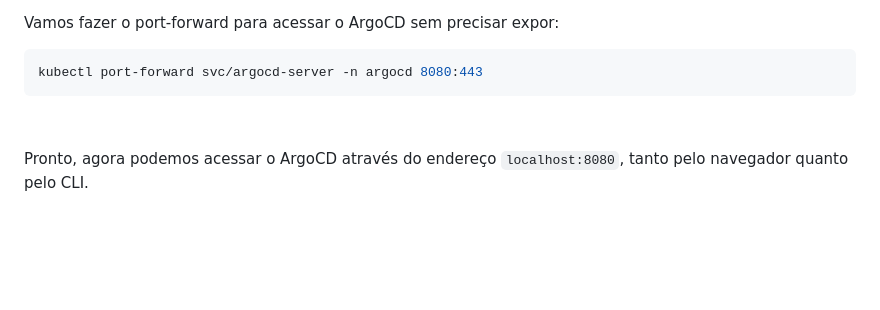
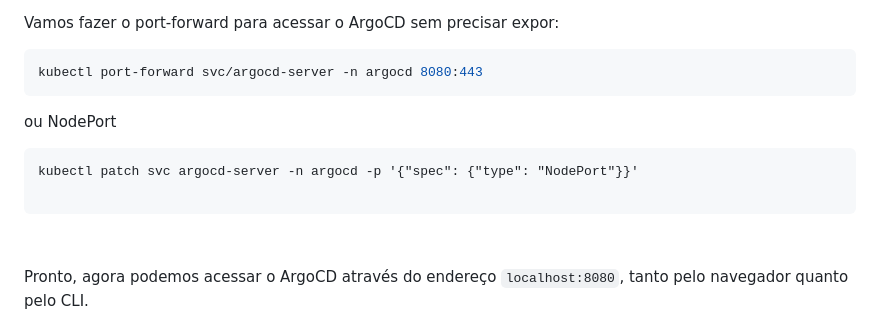
Before and after one commit to BrunoSantos88/aplication-developer, a Markdown page: INSTALLARGOCD.md, the part around the change. Rendered like a GitHub page; blank space fills up the shorter version.

`````diff
--- a/INSTALLARGOCD.md
+++ b/INSTALLARGOCD.md
@@ -222,6 +222,12 @@ Vamos fazer o port-forward para acessar o ArgoCD sem precisar expor:
 ```bash
 kubectl port-forward svc/argocd-server -n argocd 8080:443
 ```
+ou NodePort
+
+````
+kubectl patch svc argocd-server -n argocd -p '{"spec": {"type": "NodePort"}}'
+
+````
 
 &nbsp;
 
`````
